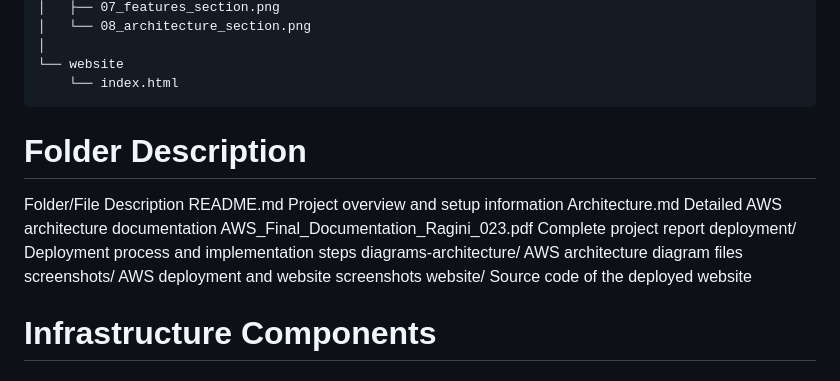
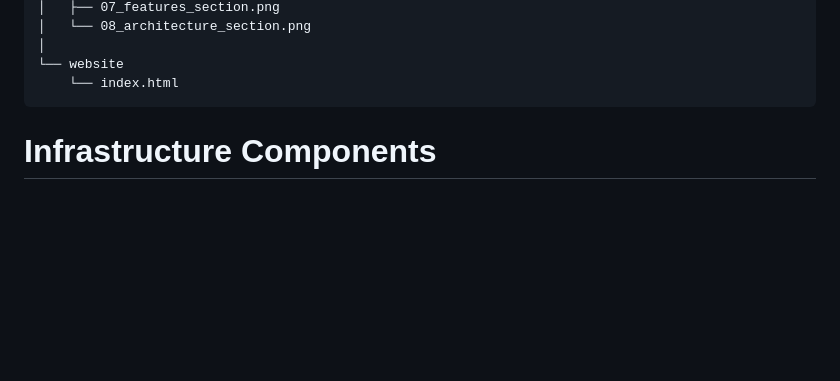
Before and after one commit to RaginiSingh2024/eSportArena-Competitive-Gaming-Cloud, a Markdown page: README.md, the part around the change. GitHub-like rendering; blank space fills up the shorter version.

````diff
--- a/README.md
+++ b/README.md
@@ -136,16 +136,6 @@ eSportArena-Competitive-Gaming-Cloud
 └── website
     └── index.html
 ```
-
-   #  Folder Description
-Folder/File                                                     	Description
-README.md	                                            Project overview and setup information
-Architecture.md	                                     Detailed AWS architecture documentation
-AWS_Final_Documentation_Ragini_023.pdf	                 Complete project report
-deployment/	                                       Deployment process and implementation steps
-diagrams-architecture/                              	AWS architecture diagram files
-screenshots/	                                     AWS deployment and website screenshots
-website/	                                             Source code of the deployed website
 
 # Infrastructure Components
 
````
